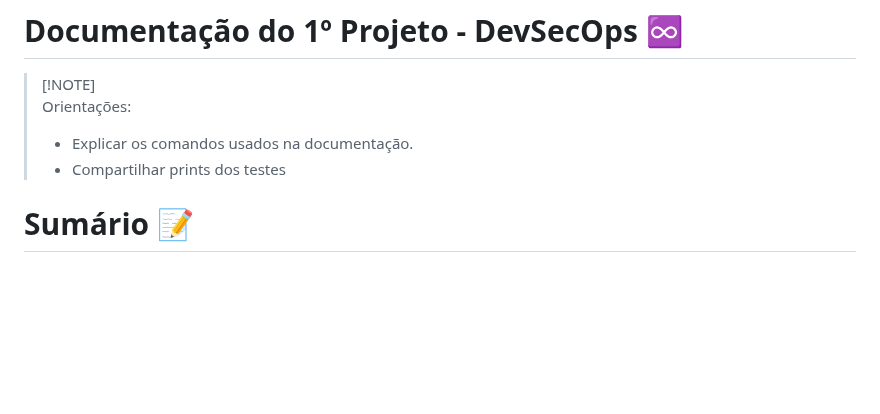
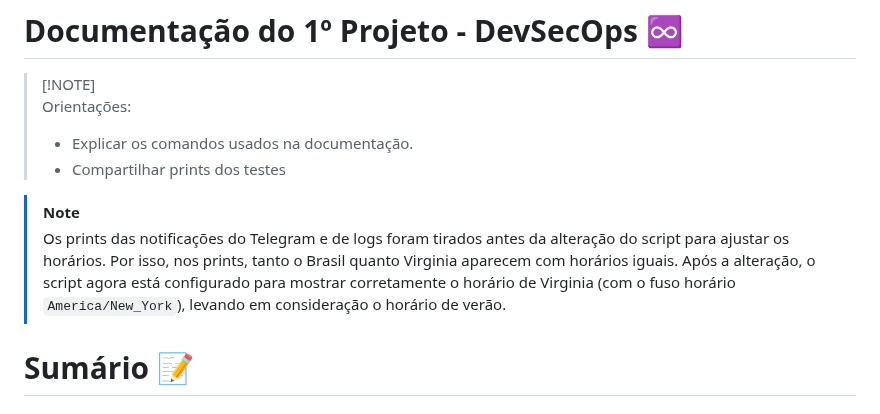
Before and after one commit to andrrade/Project1-CompassUOL-DevSecOps, a Markdown page: README.md, the part around the change. Drawn GitHub-style; blank space fills up the shorter version.

```diff
--- a/README.md
+++ b/README.md
@@ -10,6 +10,9 @@
 >
 > - Explicar os comandos usados na documentação.
 > - Compartilhar prints dos testes
+
+> [!NOTE]
+> Os prints das notificações do Telegram e de logs foram tirados antes da alteração do script para ajustar os horários. Por isso, nos prints, tanto o Brasil quanto Virginia aparecem com horários iguais. Após a alteração, o script agora está configurado para mostrar corretamente o horário de Virginia (com o fuso horário `America/New_York`), levando em consideração o horário de verão.
 
 # Sumário 📝
 
```
